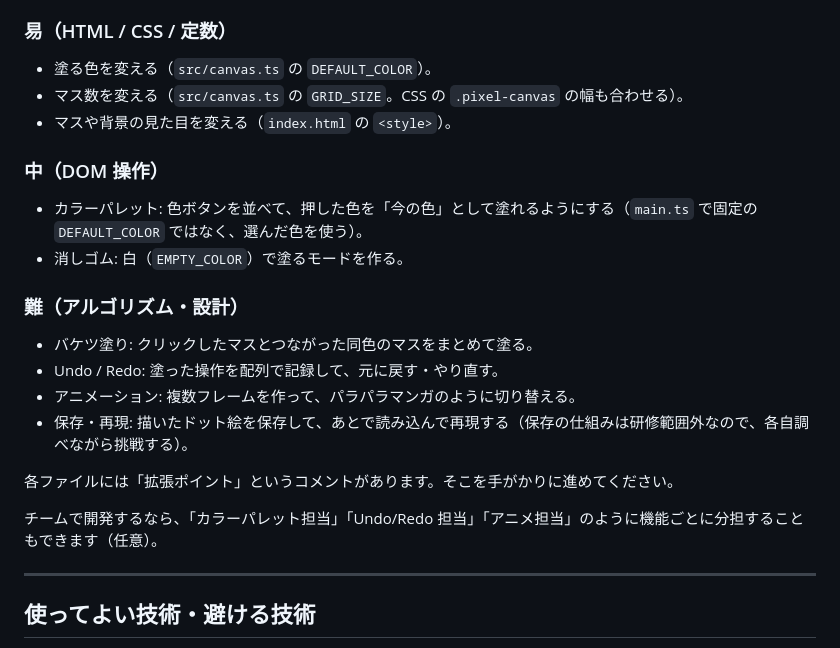
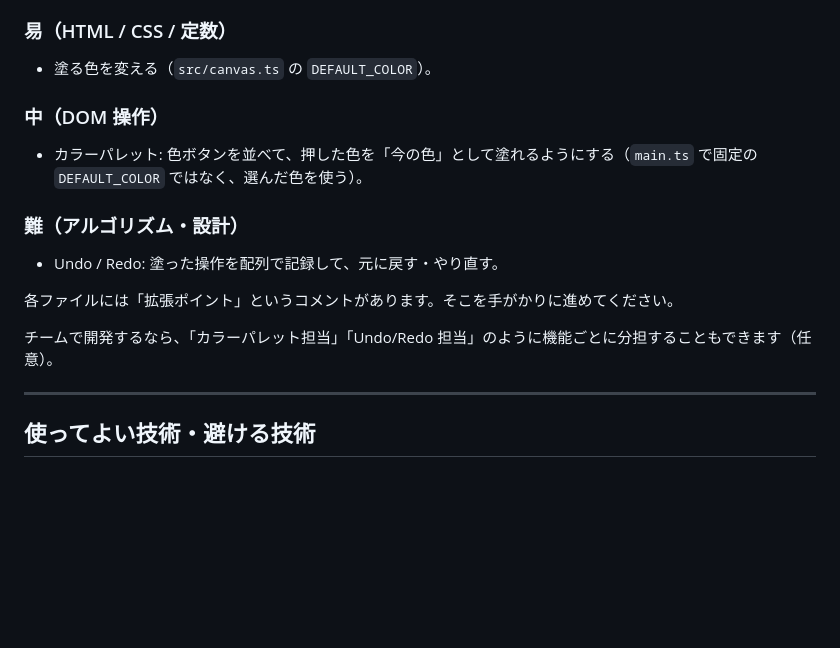
Before and after one commit to team411-uec/2026-training-base, a Markdown page: paint/README.md, the part around the change. GitHub-like rendering; blank space fills up the shorter version.

Commit message:
feat: ヒントを減らす

```diff
--- a/paint/README.md
+++ b/paint/README.md
@@ -65,24 +65,18 @@ npm run dev
 ### 易（HTML / CSS / 定数）
 
 - 塗る色を変える（`src/canvas.ts` の `DEFAULT_COLOR`）。
-- マス数を変える（`src/canvas.ts` の `GRID_SIZE`。CSS の `.pixel-canvas` の幅も合わせる）。
-- マスや背景の見た目を変える（`index.html` の `<style>`）。
 
 ### 中（DOM 操作）
 
 - カラーパレット: 色ボタンを並べて、押した色を「今の色」として塗れるようにする（`main.ts` で固定の `DEFAULT_COLOR` ではなく、選んだ色を使う）。
-- 消しゴム: 白（`EMPTY_COLOR`）で塗るモードを作る。
 
 ### 難（アルゴリズム・設計）
 
-- バケツ塗り: クリックしたマスとつながった同色のマスをまとめて塗る。
 - Undo / Redo: 塗った操作を配列で記録して、元に戻す・やり直す。
-- アニメーション: 複数フレームを作って、パラパラマンガのように切り替える。
-- 保存・再現: 描いたドット絵を保存して、あとで読み込んで再現する（保存の仕組みは研修範囲外なので、各自調べながら挑戦する）。
 
 各ファイルには「拡張ポイント」というコメントがあります。そこを手がかりに進めてください。
 
-チームで開発するなら、「カラーパレット担当」「Undo/Redo 担当」「アニメ担当」のように機能ごとに分担することもできます（任意）。
+チームで開発するなら、「カラーパレット担当」「Undo/Redo 担当」のように機能ごとに分担することもできます（任意）。
 
 ---
 
```
Also changed, not shown: omikuji/README.md (+0 -3 lines).
